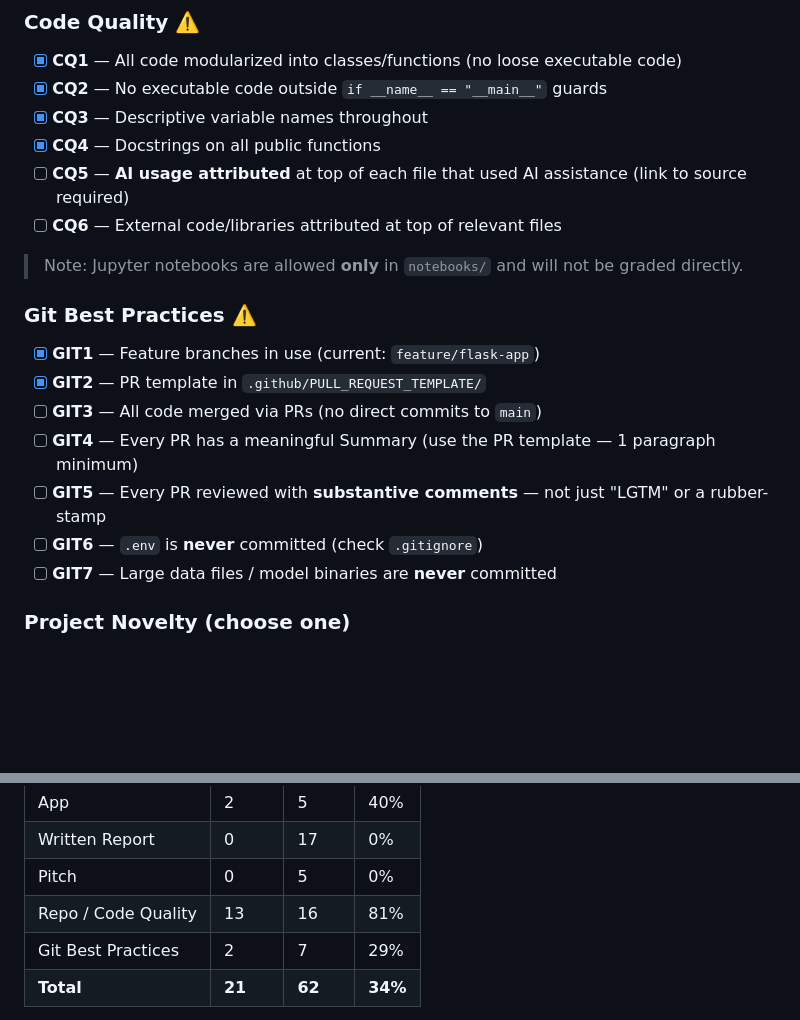
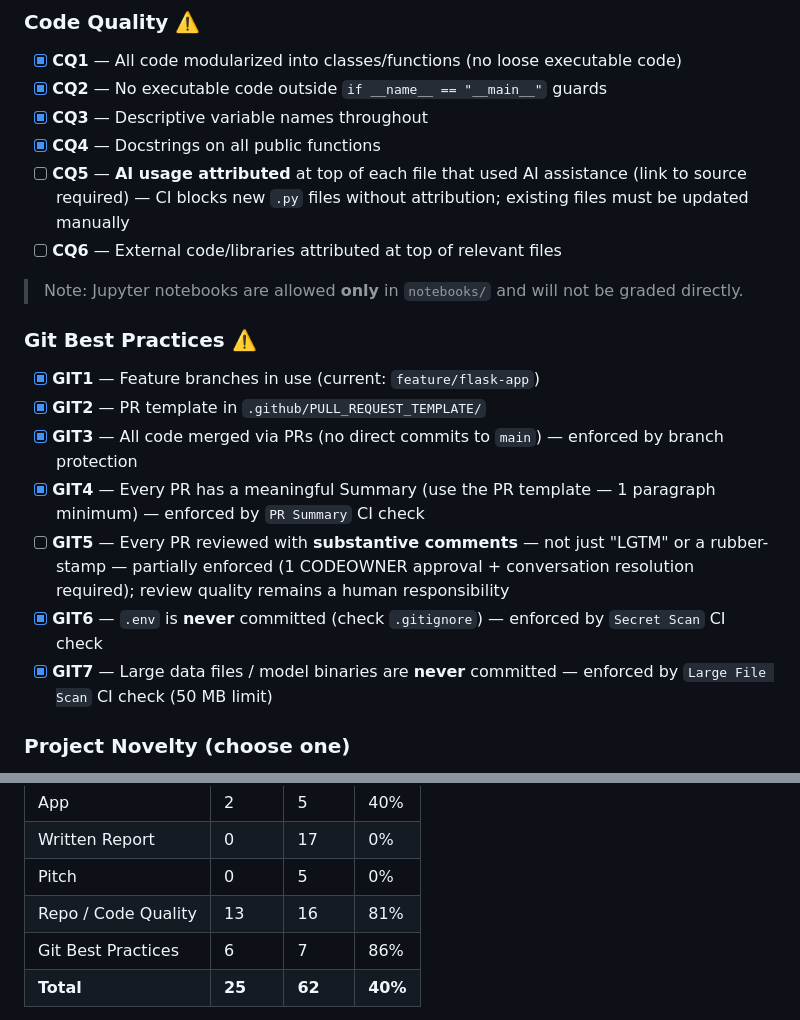
Before and after one commit to nocapchicken/nocapchicken.github.io, a Markdown page: REQUIREMENTS_CHECKLIST.md, 2 parts joined by grey strips. Rendered like a GitHub page; blank space fills up the shorter version.

Commit message:
chore: mark GIT3/4/6/7 complete — now enforced by CI and branch protection
GIT3: branch protection blocks direct pushes to main
GIT4: PR Summary CI check blocks empty/placeholder summaries
GIT6: Secret Scan CI check blocks .env and credential files
GIT7: Large File Scan CI check blocks files over 50 MB

GIT5 noted as partially enforced (approval + conversation resolution
required, but review quality remains a human responsibility).
CQ5 noted as partially enforced (new .py files only).

Status: Git Best Practices 2→6/7 (29%→86%), Total 21→25/62 (34%→40%).

Co-Authored-By: Claude Sonnet 4.6 <noreply@anthropic.com>

```diff
--- a/REQUIREMENTS_CHECKLIST.md
+++ b/REQUIREMENTS_CHECKLIST.md
@@ -107,7 +107,7 @@ Format: NeurIPS/ICML-style paper, white paper, or technical report.
 - [x] **CQ2** — No executable code outside `if __name__ == "__main__"` guards
 - [x] **CQ3** — Descriptive variable names throughout
 - [x] **CQ4** — Docstrings on all public functions
-- [ ] **CQ5** — **AI usage attributed** at top of each file that used AI assistance (link to source required)
+- [ ] **CQ5** — **AI usage attributed** at top of each file that used AI assistance (link to source required) — CI blocks new `.py` files without attribution; existing files must be updated manually
 - [ ] **CQ6** — External code/libraries attributed at top of relevant files
 
 > Note: Jupyter notebooks are allowed **only** in `notebooks/` and will not be graded directly.
@@ -116,11 +116,11 @@ Format: NeurIPS/ICML-style paper, white paper, or technical report.
 
 - [x] **GIT1** — Feature branches in use (current: `feature/flask-app`)
 - [x] **GIT2** — PR template in `.github/PULL_REQUEST_TEMPLATE/`
-- [ ] **GIT3** — All code merged via PRs (no direct commits to `main`)
-- [ ] **GIT4** — Every PR has a meaningful Summary (use the PR template — 1 paragraph minimum)
-- [ ] **GIT5** — Every PR reviewed with **substantive comments** — not just "LGTM" or a rubber-stamp
-- [ ] **GIT6** — `.env` is **never** committed (check `.gitignore`)
-- [ ] **GIT7** — Large data files / model binaries are **never** committed
+- [x] **GIT3** — All code merged via PRs (no direct commits to `main`) — enforced by branch protection
+- [x] **GIT4** — Every PR has a meaningful Summary (use the PR template — 1 paragraph minimum) — enforced by `PR Summary` CI check
+- [ ] **GIT5** — Every PR reviewed with **substantive comments** — not just "LGTM" or a rubber-stamp — partially enforced (1 CODEOWNER approval + conversation resolution required); review quality remains a human responsibility
+- [x] **GIT6** — `.env` is **never** committed (check `.gitignore`) — enforced by `Secret Scan` CI check
+- [x] **GIT7** — Large data files / model binaries are **never** committed — enforced by `Large File Scan` CI check (50 MB limit)
 
 ### Project Novelty (choose one)
 
@@ -155,6 +155,6 @@ Run through this before final submission:
 | Written Report | 0 | 17 | 0% |
 | Pitch | 0 | 5 | 0% |
 | Repo / Code Quality | 13 | 16 | 81% |
-| Git Best Practices | 2 | 7 | 29% |
-| **Total** | **21** | **62** | **34%** |
+| Git Best Practices | 6 | 7 | 86% |
+| **Total** | **25** | **62** | **40%** |
 
```
Also changed, not shown: other parts of REQUIREMENTS_CHECKLIST.md (+1 -1 lines).
